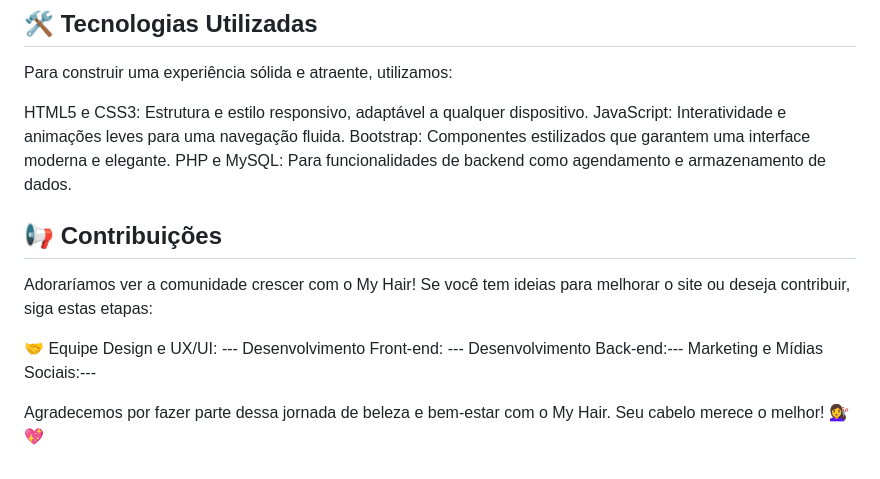
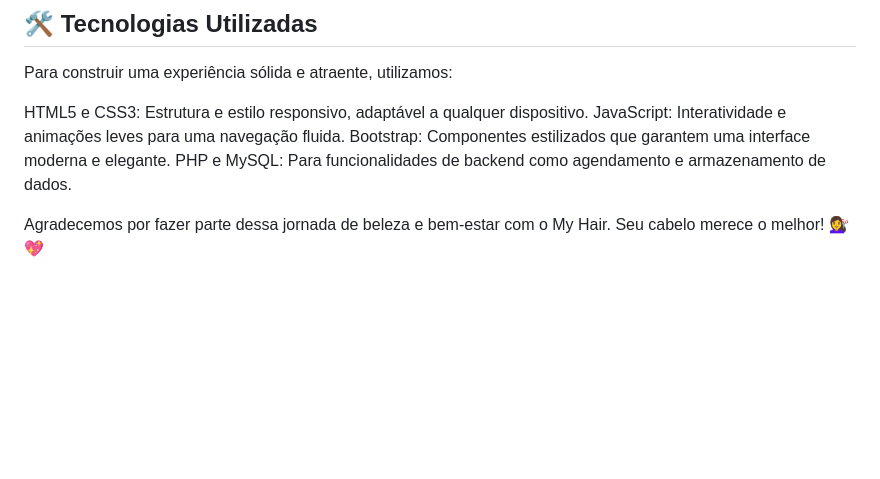
Before and after one commit to manuflorenca/MyHair, a Markdown page: README.md, the part around the change. Rendered like a GitHub page; blank space fills up the shorter version.

```diff
--- a/README.md
+++ b/README.md
@@ -75,13 +75,4 @@ JavaScript: Interatividade e animações leves para uma navegação fluida.
 Bootstrap: Componentes estilizados que garantem uma interface moderna e elegante.
 PHP e MySQL: Para funcionalidades de backend como agendamento e armazenamento de dados.
 
-## 📢 Contribuições
-Adoraríamos ver a comunidade crescer com o My Hair! Se você tem ideias para melhorar o site ou deseja contribuir, siga estas etapas:
-
-🤝 Equipe
-Design e UX/UI: ---
-Desenvolvimento Front-end: ---
-Desenvolvimento Back-end:---
-Marketing e Mídias Sociais:---
-
 Agradecemos por fazer parte dessa jornada de beleza e bem-estar com o My Hair. Seu cabelo merece o melhor! 💇‍♀️💖
```
